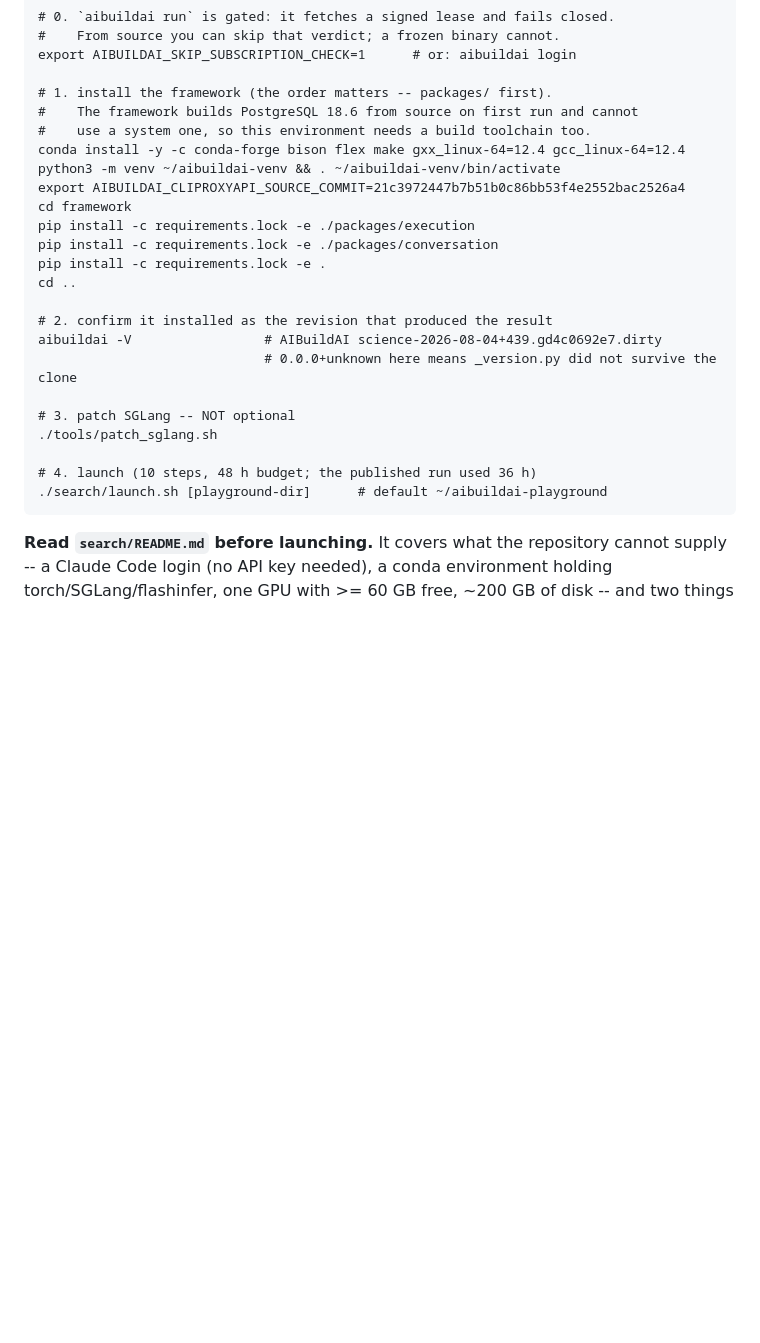
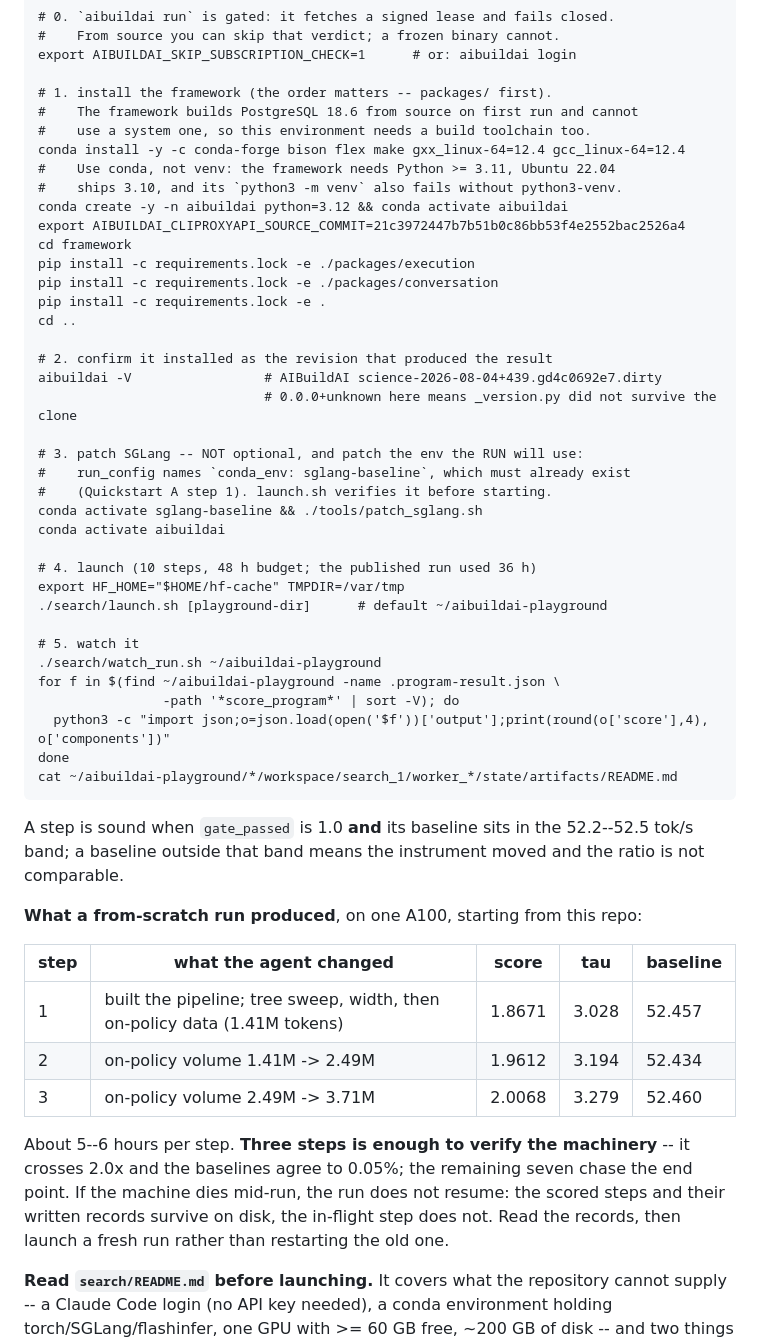
Before and after one commit to aibuildai-inc/aibuildai-llm-inference-agent, a Markdown page: README.md, the part around one of its changes. Rendered like a GitHub page; blank space fills up the shorter version.

```diff
--- a/README.md
+++ b/README.md
@@ -134,7 +165,9 @@ and no weights to start; it builds one from the task contract.
     #    The framework builds PostgreSQL 18.6 from source on first run and cannot
     #    use a system one, so this environment needs a build toolchain too.
     conda install -y -c conda-forge bison flex make gxx_linux-64=12.4 gcc_linux-64=12.4
-    python3 -m venv ~/aibuildai-venv && . ~/aibuildai-venv/bin/activate
+    #    Use conda, not venv: the framework needs Python >= 3.11, Ubuntu 22.04
+    #    ships 3.10, and its `python3 -m venv` also fails without python3-venv.
+    conda create -y -n aibuildai python=3.12 && conda activate aibuildai
     export AIBUILDAI_CLIPROXYAPI_SOURCE_COMMIT=21c3972447b7b51b0c86bb53f4e2552bac2526a4
     cd framework
     pip install -c requirements.lock -e ./packages/execution
@@ -146,11 +179,41 @@ and no weights to start; it builds one from the task contract.
     aibuildai -V                 # AIBuildAI science-2026-08-04+439.gd4c0692e7.dirty
                                  # 0.0.0+unknown here means _version.py did not survive the clone
 
-    # 3. patch SGLang -- NOT optional
-    ./tools/patch_sglang.sh
+    # 3. patch SGLang -- NOT optional, and patch the env the RUN will use:
+    #    run_config names `conda_env: sglang-baseline`, which must already exist
+    #    (Quickstart A step 1). launch.sh verifies it before starting.
+    conda activate sglang-baseline && ./tools/patch_sglang.sh
+    conda activate aibuildai
 
     # 4. launch (10 steps, 48 h budget; the published run used 36 h)
+    export HF_HOME="$HOME/hf-cache" TMPDIR=/var/tmp
     ./search/launch.sh [playground-dir]      # default ~/aibuildai-playground
+
+    # 5. watch it
+    ./search/watch_run.sh ~/aibuildai-playground
+    for f in $(find ~/aibuildai-playground -name .program-result.json \
+                    -path '*score_program*' | sort -V); do
+      python3 -c "import json;o=json.load(open('$f'))['output'];print(round(o['score'],4), o['components'])"
+    done
+    cat ~/aibuildai-playground/*/workspace/search_1/worker_*/state/artifacts/README.md
+
+A step is sound when `gate_passed` is 1.0 **and** its baseline sits in the
+52.2--52.5 tok/s band; a baseline outside that band means the instrument moved
+and the ratio is not comparable.
+
+**What a from-scratch run produced**, on one A100, starting from this repo:
+
+| step | what the agent changed | score | tau | baseline |
+|---|---|---|---|---|
+| 1 | built the pipeline; tree sweep, width, then on-policy data (1.41M tokens) | 1.8671 | 3.028 | 52.457 |
+| 2 | on-policy volume 1.41M -> 2.49M | 1.9612 | 3.194 | 52.434 |
+| 3 | on-policy volume 2.49M -> 3.71M | 2.0068 | 3.279 | 52.460 |
+
+About 5--6 hours per step. **Three steps is enough to verify the machinery** --
+it crosses 2.0x and the baselines agree to 0.05%; the remaining seven chase the
+end point. If the machine dies mid-run, the run does not resume: the scored
+steps and their written records survive on disk, the in-flight step does not.
+Read the records, then launch a fresh run rather than restarting the old one.
 
 **Read `search/README.md` before launching.** It covers what the repository
 cannot supply -- a Claude Code login (no API key needed), a conda environment
```
Also changed, not shown: other parts of README.md (+43 -12 lines).
